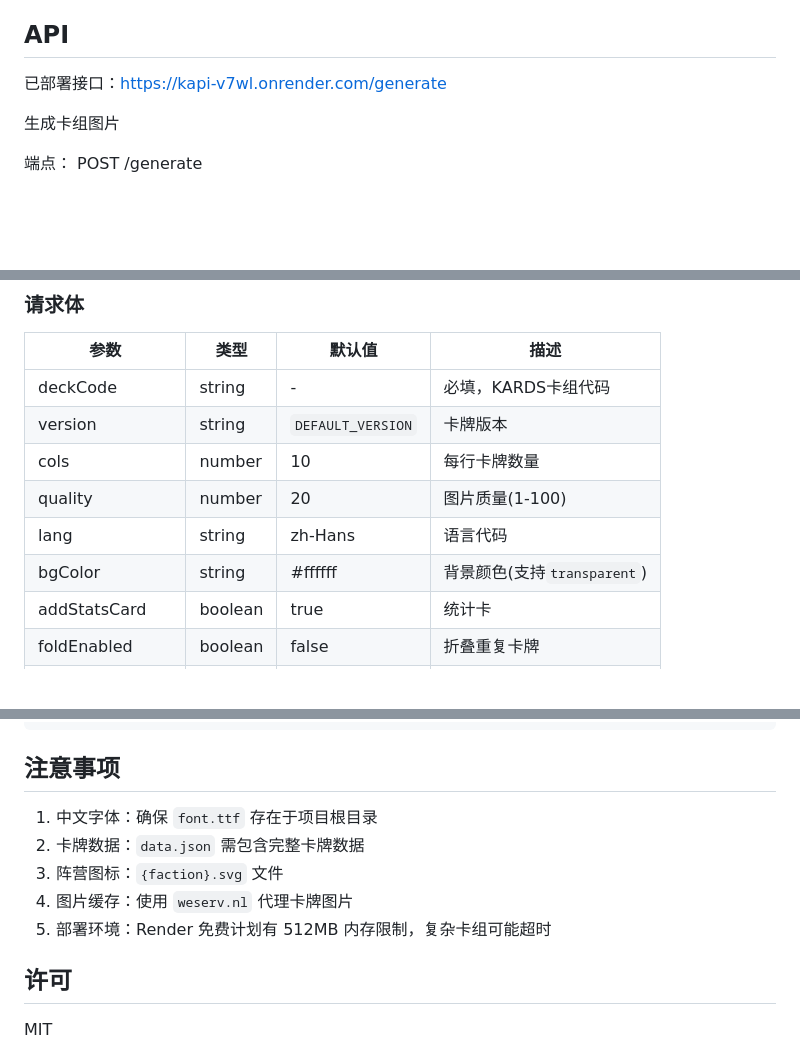
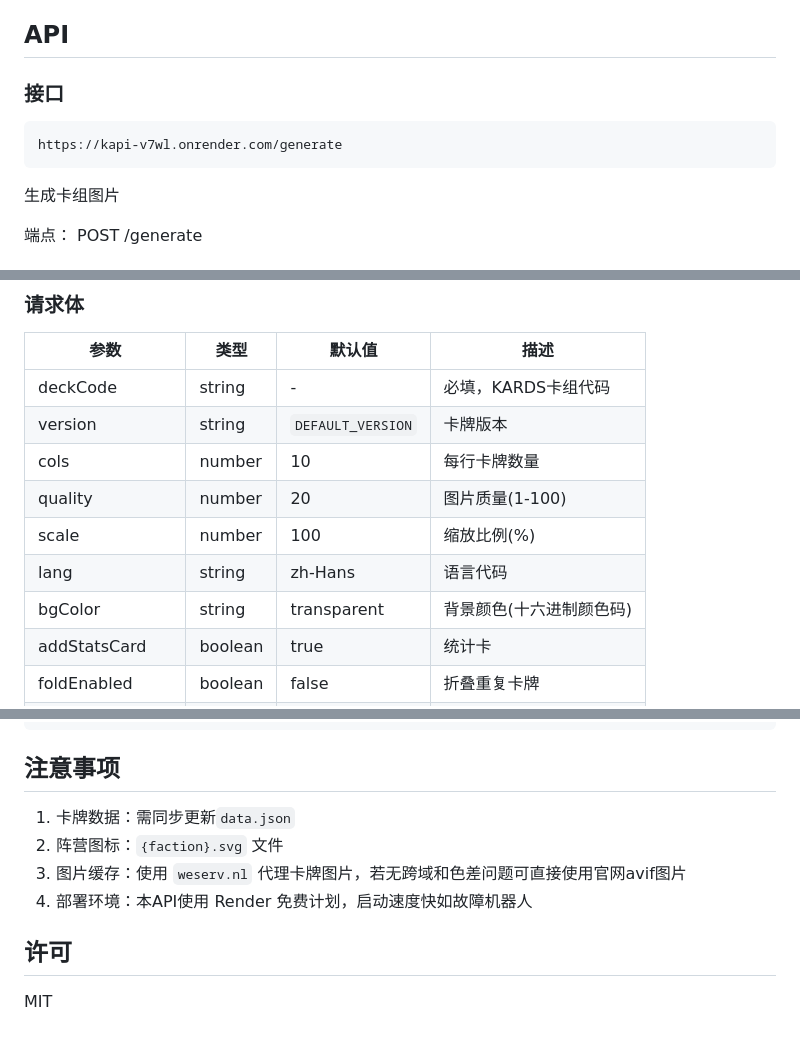
Before and after one commit to CraftSoul/kapi, a Markdown page: README.md, 3 parts joined by grey strips. GitHub-like rendering; blank space fills up the shorter version.

````diff
--- a/README.md
+++ b/README.md
@@ -42,7 +42,10 @@ npm start
 
 ## API
 
-已部署接口：https://kapi-v7wl.onrender.com/generate
+### 接口
+```
+https://kapi-v7wl.onrender.com/generate
+```
 
 生成卡组图片
 
@@ -62,8 +65,9 @@ Content-Type: application/json
 | version | string | `DEFAULT_VERSION` | 卡牌版本 |
 | cols | number | 10 | 每行卡牌数量 |
 | quality | number | 20 | 图片质量(1-100) |
+| scale | number | 100 | 缩放比例(%) |
 | lang | string | zh-Hans | 语言代码 |
-| bgColor| string | #ffffff | 背景颜色(支持`transparent`) |
+| bgColor| string | transparent | 背景颜色(十六进制颜色码) |
 | addStatsCard | boolean | true | 统计卡 |
 | foldEnabled | boolean | false | 折叠重复卡牌 |
 | qrEnabled | boolean | false | 二维码卡 |
@@ -196,11 +200,10 @@ with open('deck.png', 'wb') as f:
 
 ## 注意事项
 
-1. 中文字体：确保 `font.ttf` 存在于项目根目录
-2. 卡牌数据：`data.json` 需包含完整卡牌数据
-3. 阵营图标：`{faction}.svg` 文件
-4. 图片缓存：使用 `weserv.nl` 代理卡牌图片
-5. 部署环境：Render 免费计划有 512MB 内存限制，复杂卡组可能超时
+1. 卡牌数据：需同步更新`data.json`
+2. 阵营图标：`{faction}.svg` 文件
+3. 图片缓存：使用 `weserv.nl` 代理卡牌图片，若无跨域和色差问题可直接使用官网avif图片
+4. 部署环境：本API使用 Render 免费计划，启动速度快如故障机器人
 
 ## 许可
 
````
